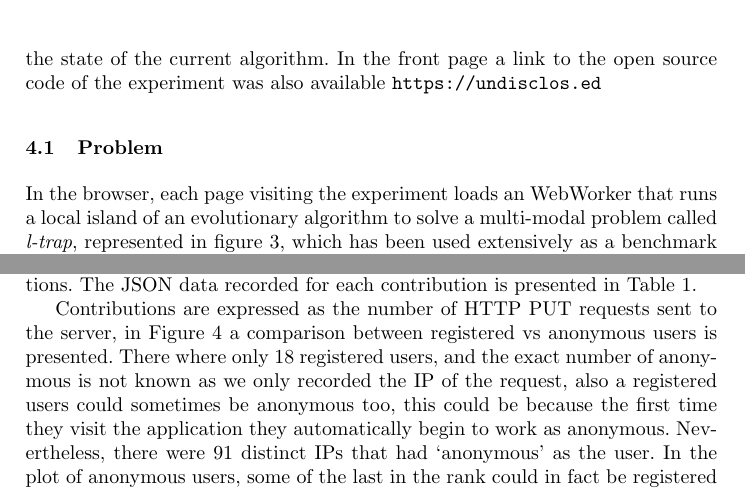
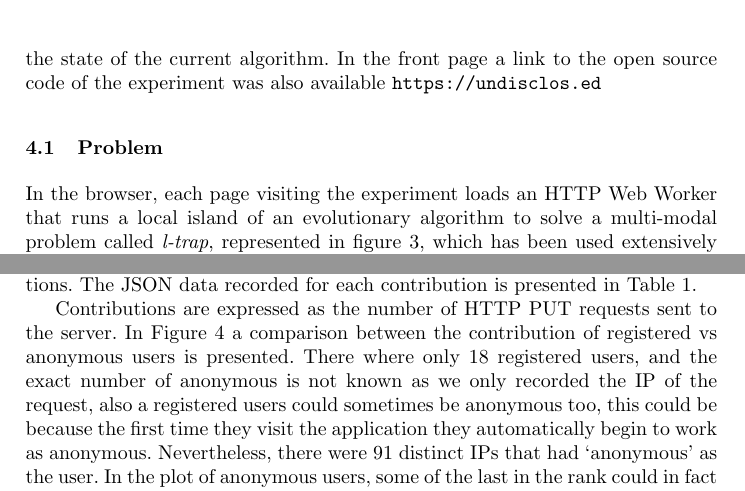
Before and after one commit to mariosky/2017-Human-Centered-IEC, a LaTeX paper (2017-EUROPAR/Gamification/paper.tex): two parts of pages 6 and 7 of 14, joined at a grey line, cut so that both start at the same text. Compiled offline with pdfLaTeX.

Commit message:
Typos spotted by reviewer #2

```diff
--- a/2017-EUROPAR/Gamification/paper.tex
+++ b/2017-EUROPAR/Gamification/paper.tex
@@ -248,7 +248,7 @@ available \url{https://undisclos.ed}
 
 
 \subsection{Problem}
-In the browser, each page visiting the experiment loads an WebWorker
+In the browser, each page visiting the experiment loads an HTTP Web Worker
 that runs a local island of an evolutionary algorithm to solve a
 multi-modal problem called {\em l-trap}, represented in figure \ref{fig:trap}, which has been used extensively
 as a benchmark for evolutionary algorithms \cite{fernandes2009using,nijssen2003analysis}.
@@ -326,8 +326,7 @@ in Table~\ref{tab:record}.
     \label{fig:puts}
 \end{figure}
 %
-Contributions are expressed as the number of HTTP PUT requests sent to the server,
-in Figure~\ref{fig:puts} a comparison between registered vs anonymous users is
+Contributions are expressed as the number of HTTP PUT requests sent to the server. In Figure~\ref{fig:puts} a comparison between the contribution of registered vs anonymous users is
 presented. There where only 18 registered users, and the exact number of anonymous
 is not known as we only recorded the IP of the request, also a registered users
 could sometimes be anonymous too, this could be because the first time they visit
```
Also changed, not shown: 2017-EUROPAR/Gamification/paper.tex (6 more changed lines).
